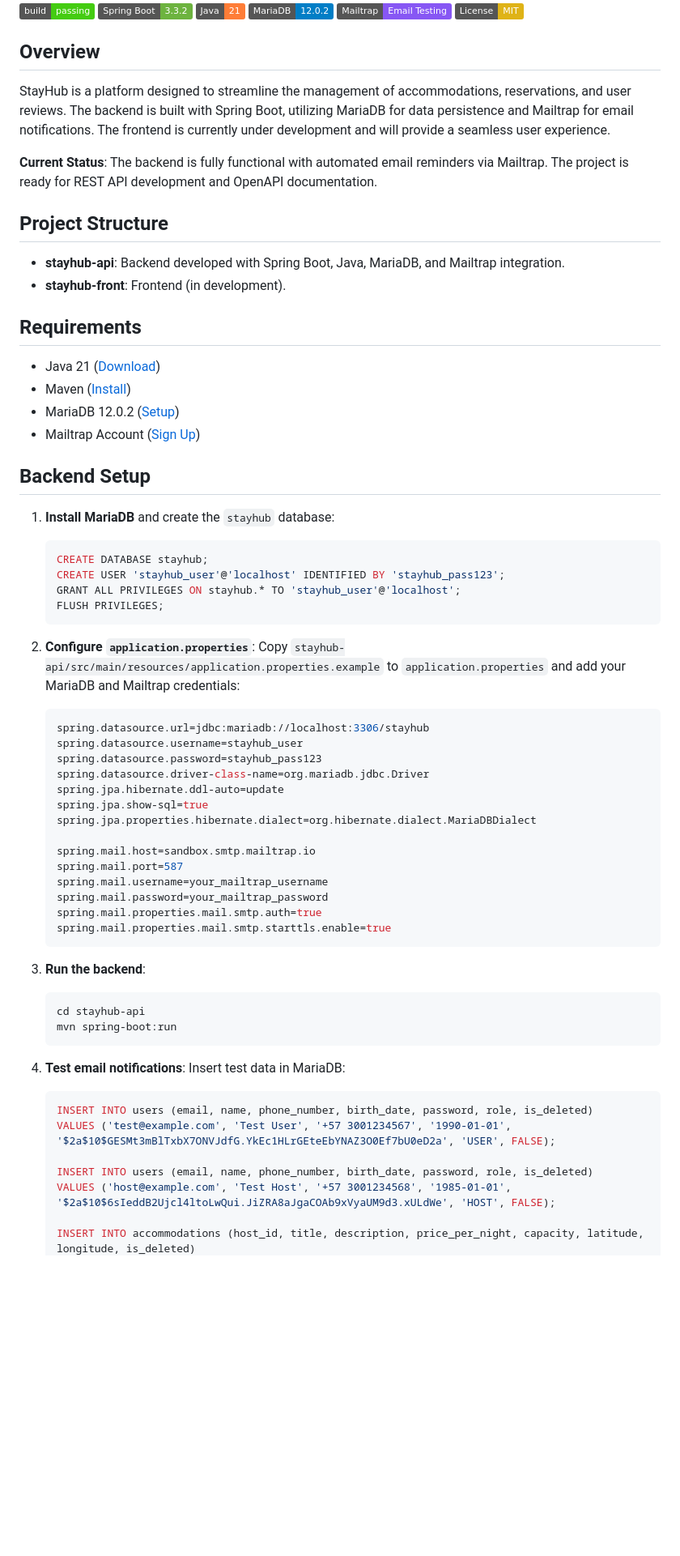
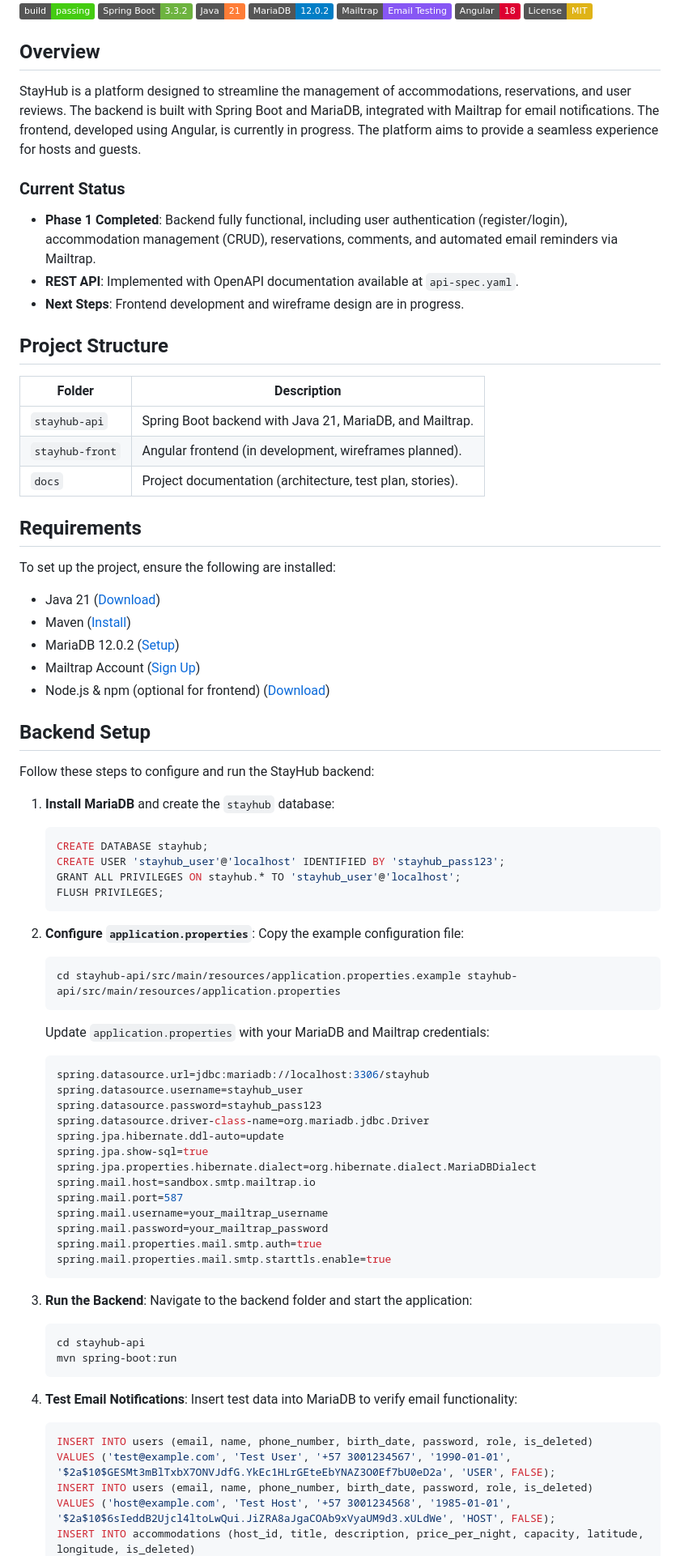
Before and after one commit to Estebangmz666/StayHub, a Markdown page: README.md, the part around one of its changes. Shown at 81% size. GitHub-like rendering; badges without logos; blank space fills up the shorter version.

````diff
--- a/README.md
+++ b/README.md
@@ -6,27 +9,34 @@ A platform to manage accommodations, reservations, and reviews with efficiency a
 [![Java](https://img.shields.io/badge/Java-21-orange)](https://www.oracle.com/java/)
 [![MariaDB](https://img.shields.io/badge/MariaDB-12.0.2-blue)](https://mariadb.org/)
 [![Mailtrap](https://img.shields.io/badge/Mailtrap-Email%20Testing-8757F4)](https://mailtrap.io/)
+[![Angular](https://img.shields.io/badge/Angular-18-DD0031)](https://angular.io/)
 [![License](https://img.shields.io/badge/License-MIT-yellow)](LICENSE)
 
 ## Overview
+StayHub is a platform designed to streamline the management of accommodations, reservations, and user reviews. The backend is built with Spring Boot and MariaDB, integrated with Mailtrap for email notifications. The frontend, developed using Angular, is currently in progress. The platform aims to provide a seamless experience for hosts and guests.
 
-StayHub is a platform designed to streamline the management of accommodations, reservations, and user reviews. The backend is built with Spring Boot, utilizing MariaDB for data persistence and Mailtrap for email notifications. The frontend is currently under development and will provide a seamless user experience.
-
-**Current Status**: The backend is fully functional with automated email reminders via Mailtrap. The project is ready for REST API development and OpenAPI documentation.
+### Current Status
+- **Phase 1 Completed**: Backend fully functional, including user authentication (register/login), accommodation management (CRUD), reservations, comments, and automated email reminders via Mailtrap.
+- **REST API**: Implemented with OpenAPI documentation available at `api-spec.yaml`.
+- **Next Steps**: Frontend development and wireframe design are in progress.
 
 ## Project Structure
-
-- **stayhub-api**: Backend developed with Spring Boot, Java, MariaDB, and Mailtrap integration.
-- **stayhub-front**: Frontend (in development).
+| Folder            | Description                                              |
+|-------------------|----------------------------------------------------------|
+| `stayhub-api`     | Spring Boot backend with Java 21, MariaDB, and Mailtrap.  |
+| `stayhub-front`   | Angular frontend (in development, wireframes planned).    |
+| `docs`            | Project documentation (architecture, test plan, stories). |
 
 ## Requirements
-
+To set up the project, ensure the following are installed:
 - Java 21 ([Download](https://www.oracle.com/java/technologies/downloads/))
 - Maven ([Install](https://maven.apache.org/install.html))
 - MariaDB 12.0.2 ([Setup](https://mariadb.org/download/))
 - Mailtrap Account ([Sign Up](https://mailtrap.io/))
+- Node.js & npm (optional for frontend) ([Download](https://nodejs.org/))
 
 ## Backend Setup
+Follow these steps to configure and run the StayHub backend:
 
 1. **Install MariaDB** and create the `stayhub` database:
    ```sql
@@ -37,7 +47,11 @@ StayHub is a platform designed to streamline the management of accommodations, r
    ```
 
 2. **Configure `application.properties`**:
-   Copy `stayhub-api/src/main/resources/application.properties.example` to `application.properties` and add your MariaDB and Mailtrap credentials:
+   Copy the example configuration file:
+   ```bash
+   cd stayhub-api/src/main/resources/application.properties.example stayhub-api/src/main/resources/application.properties
+   ```
+   Update `application.properties` with your MariaDB and Mailtrap credentials:
    ```properties
    spring.datasource.url=jdbc:mariadb://localhost:3306/stayhub
    spring.datasource.username=stayhub_user
@@ -46,7 +60,6 @@ StayHub is a platform designed to streamline the management of accommodations, r
    spring.jpa.hibernate.ddl-auto=update
    spring.jpa.show-sql=true
    spring.jpa.properties.hibernate.dialect=org.hibernate.dialect.MariaDBDialect
-
    spring.mail.host=sandbox.smtp.mailtrap.io
    spring.mail.port=587
    spring.mail.username=your_mailtrap_username
@@ -55,20 +68,19 @@ StayHub is a platform designed to streamline the management of accommodations, r
    spring.mail.properties.mail.smtp.starttls.enable=true
    ```
 
-3. **Run the backend**:
+3. **Run the Backend**:
+   Navigate to the backend folder and start the application:
    ```bash
    cd stayhub-api
    mvn spring-boot:run
    ```
 
-4. **Test email notifications**:
-   Insert test data in MariaDB:
+4. **Test Email Notifications**:
+   Insert test data into MariaDB to verify email functionality:
    ```sql
    INSERT INTO users (email, name, phone_number, birth_date, password, role, is_deleted)
    VALUES ('test@example.com', 'Test User', '+57 3001234567', '1990-01-01', '$2a$10$GESMt3mBlTxbX7ONVJdfG.YkEc1HLrGEteEbYNAZ3O0Ef7bU0eD2a', 'USER', FALSE);
-
    INSERT INTO users (email, name, phone_number, birth_date, password, role, is_deleted)
    VALUES ('host@example.com', 'Test Host', '+57 3001234568', '1985-01-01', '$2a$10$6sIeddB2Ujcl4ltoLwQui.JiZRA8aJgaCOAb9xVyaUM9d3.xULdWe', 'HOST', FALSE);
-
    INSERT INTO accommodations (host_id, title, description, price_per_night, capacity, latitude, longitude, is_deleted)
    VALUES (2, 'Test House', 'A cozy house', 100.00, 4, 4.6097, -74.0817, FALSE);
````
Also changed, not shown: other parts of README.md (+23 -22 lines).
